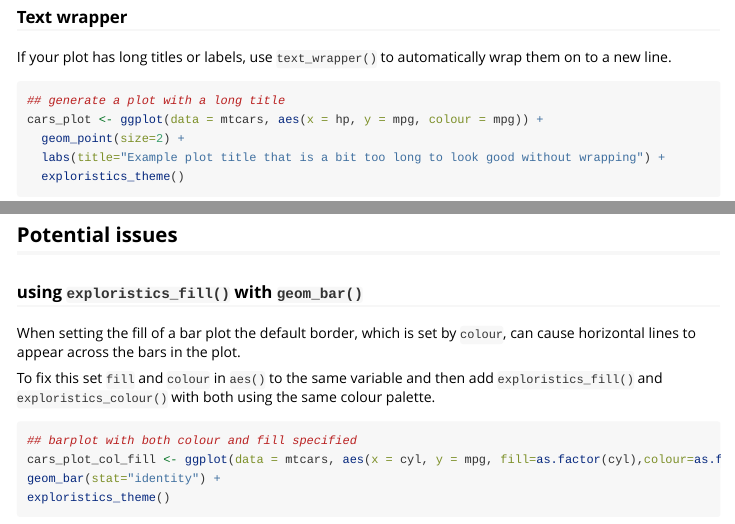
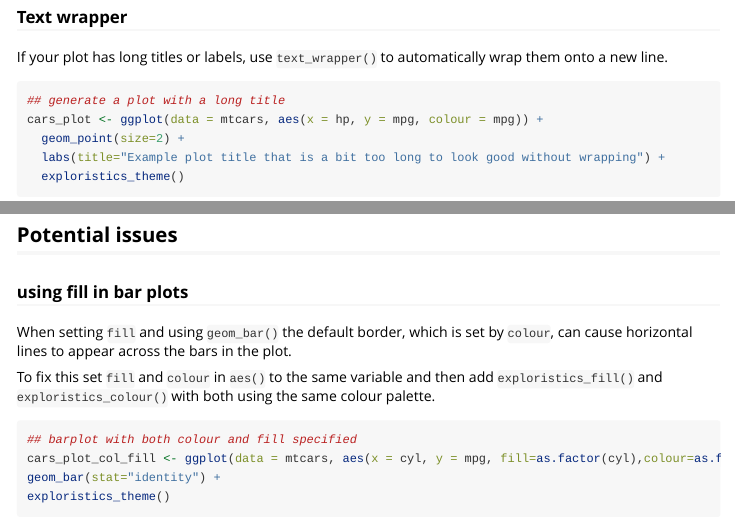
Before and after one commit to Exploristics/ExploristicsTheme, an R Markdown document (vignettes/ExploristicsTheme.Rmd): the page in a window 1100 px wide, from 970 px down, and a second part further down, joined at a grey line. Rendered offline with R 4.5, knitr and Pandoc, with nearby package versions; some code elsewhere in the file could not run offline; common packages that the code uses without loading them are loaded.

Commit message:
Updated vignette

````diff
--- a/vignettes/ExploristicsTheme.Rmd
+++ b/vignettes/ExploristicsTheme.Rmd
@@ -53,7 +53,7 @@ cars_plot %>%
 ```
 
 ### Text wrapper
-If your plot has long titles or labels, use `text_wrapper()` to automatically wrap them on to a new line.
+If your plot has long titles or labels, use `text_wrapper()` to automatically wrap them onto a new line.
 
 ```{r long_title}
 ## generate a plot with a long title
@@ -140,8 +140,8 @@ p %>%
 
 ## Potential issues
 
-### using `exploristics_fill()` with `geom_bar()`
-When setting the fill of a bar plot the default border, which is set by `colour`, can cause horizontal lines to appear across the bars in the plot.
+### using fill in bar plots
+When setting `fill` and using `geom_bar()` the default border, which is set by `colour`, can cause horizontal lines to appear across the bars in the plot.
 
 To fix this set `fill` and `colour` in `aes()` to the same variable and then add `exploristics_fill()` and `exploristics_colour()` with both using the same colour palette.
 
````
Also changed, not shown: vignettes/example_cars_plot_with_footer.png, vignettes/ExploristicsTheme.Rmd (2 more changed lines).
